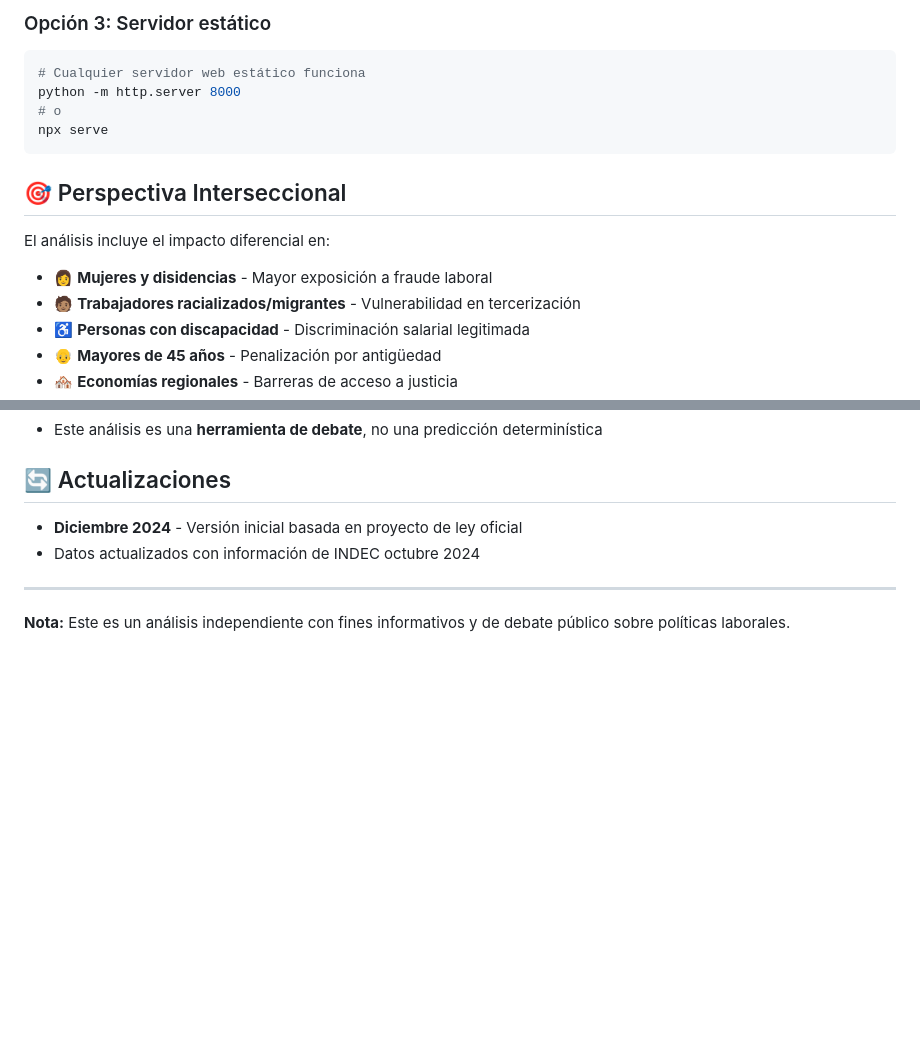
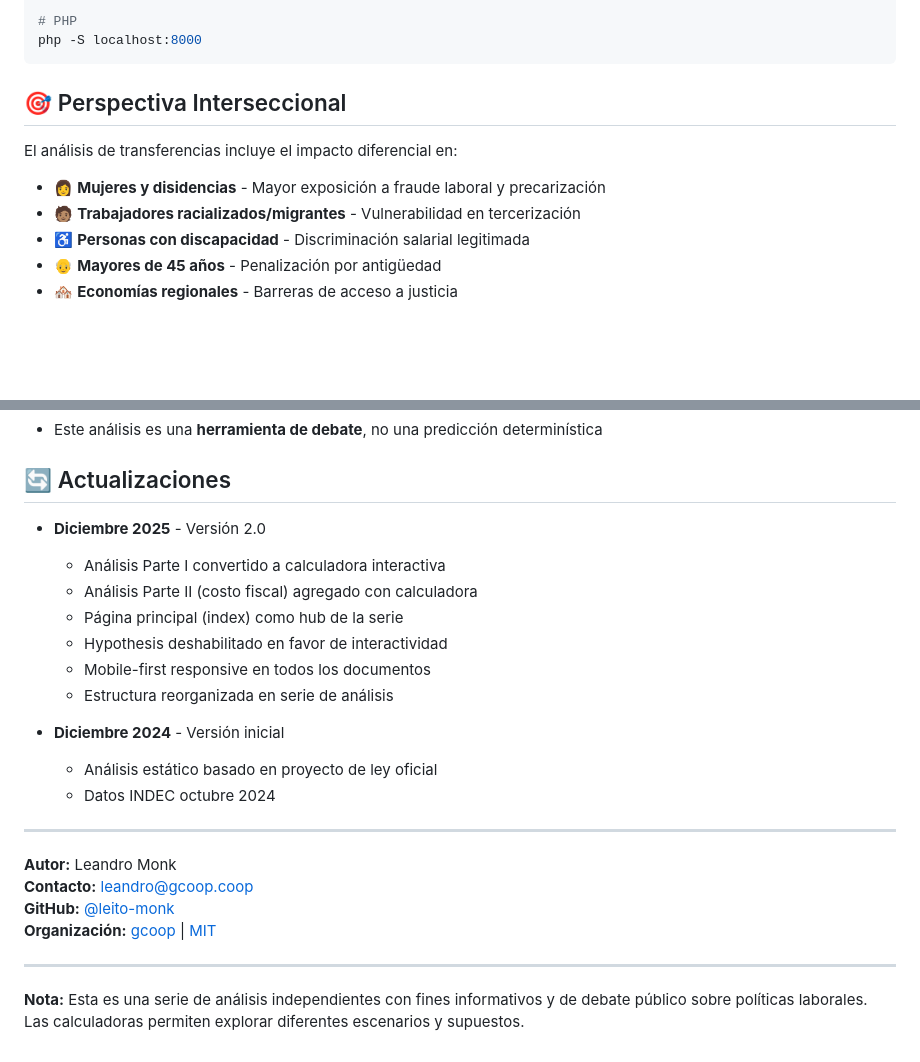
Before and after one commit to leito-monk/reforma-laboral, a Markdown page: README.md, 2 parts joined by grey strips. GitHub-like rendering; blank space fills up the shorter version.

````diff
--- a/README.md
+++ b/README.md
@@ -101,17 +147,13 @@ Simplemente conecta el repositorio y deploy automático.
 
-### Opción 3: Servidor estático
-```bash
-# Cualquier servidor web estático funciona
-python -m http.server 8000
-# o
-npx serve
+# PHP
+php -S localhost:8000
 ```
 
 ## 🎯 Perspectiva Interseccional
 
-El análisis incluye el impacto diferencial en:
+El análisis de transferencias incluye el impacto diferencial en:
 
-- 👩 **Mujeres y disidencias** - Mayor exposición a fraude laboral
+- 👩 **Mujeres y disidencias** - Mayor exposición a fraude laboral y precarización
 - 🧑🏽 **Trabajadores racializados/migrantes** - Vulnerabilidad en tercerización
 - ♿ **Personas con discapacidad** - Discriminación salarial legitimada
 - 👴 **Mayores de 45 años** - Penalización por antigüedad
@@ -161,9 +203,25 @@ Para consultas, correcciones o sugerencias sobre la metodología y los datos uti
 
 ## 🔄 Actualizaciones
 
-- **Diciembre 2024** - Versión inicial basada en proyecto de ley oficial
-- Datos actualizados con información de INDEC octubre 2024
+- **Diciembre 2025** - Versión 2.0
+  - Análisis Parte I convertido a calculadora interactiva
+  - Análisis Parte II (costo fiscal) agregado con calculadora
+  - Página principal (index) como hub de la serie
+  - Hypothesis deshabilitado en favor de interactividad
+  - Mobile-first responsive en todos los documentos
+  - Estructura reorganizada en serie de análisis
+
+- **Diciembre 2024** - Versión inicial
+  - Análisis estático basado en proyecto de ley oficial
+  - Datos INDEC octubre 2024
 
 ---
 
-**Nota:** Este es un análisis independiente con fines informativos y de debate público sobre políticas laborales.
+**Autor:** Leandro Monk
+**Contacto:** leandro@gcoop.coop
+**GitHub:** [@leito-monk](https://github.com/leito-monk)
+**Organización:** [gcoop](https://gcoop.coop) | [MIT](https://mit.org.ar)
+
+---
+
+**Nota:** Esta es una serie de análisis independientes con fines informativos y de debate público sobre políticas laborales. Las calculadoras permiten explorar diferentes escenarios y supuestos.
````
Also changed, not shown: other parts of README.md (+98 -52 lines).
